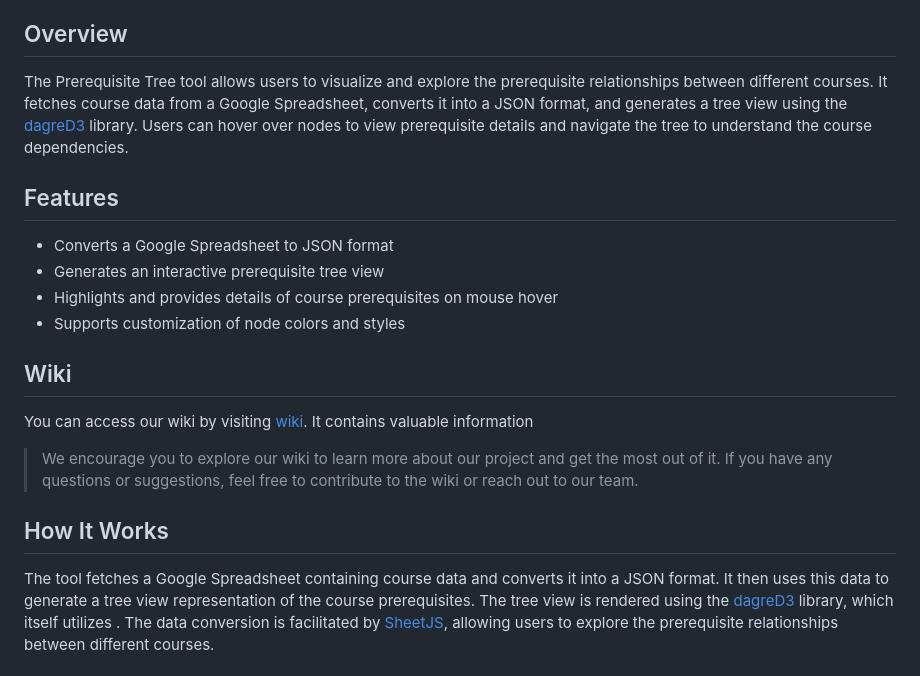
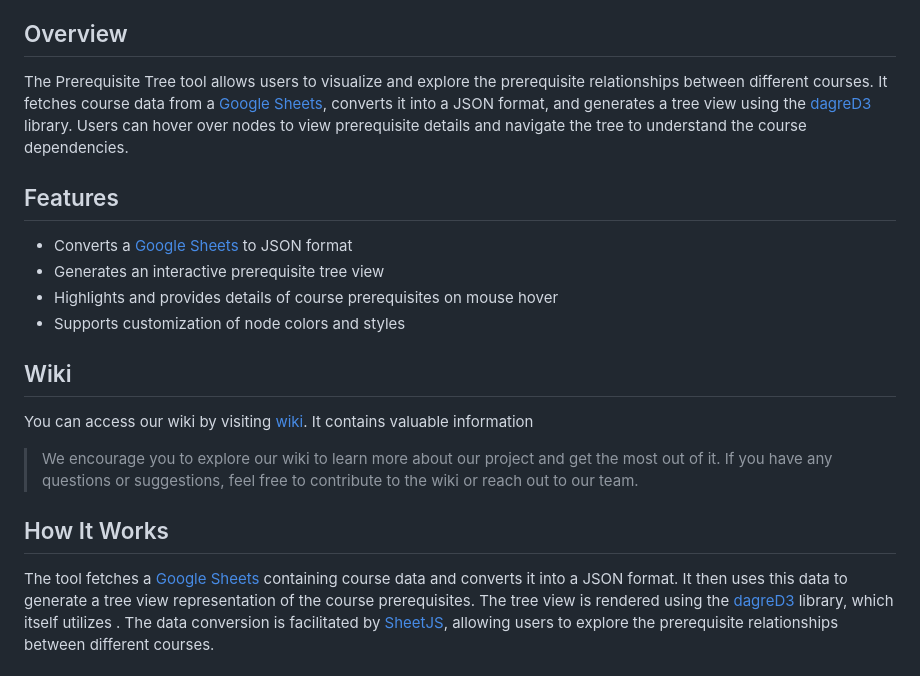
Before and after one commit to AppleBoiy/prerequisite-tree-dagreD3, a Markdown page: README.md, the part around one of its changes. Drawn GitHub-style.

Commit message:
update hyperlink in README

```diff
--- a/README.md
+++ b/README.md
@@ -26,13 +26,13 @@ of the course prerequisites. It utilizes the [dagreD3] library, [D3.js], and [Sh
 ## Overview
 
 The Prerequisite Tree tool allows users to visualize and explore the prerequisite relationships between different
-courses. It fetches course data from a Google Spreadsheet, converts it into a JSON format, and generates a tree view
+courses. It fetches course data from a [Google Sheets], converts it into a JSON format, and generates a tree view
 using the [dagreD3] library. Users can hover over nodes to view prerequisite details and navigate the tree to understand
 the course dependencies.
 
 ## Features
 
-- Converts a Google Spreadsheet to JSON format
+- Converts a [Google Sheets] to JSON format
 - Generates an interactive prerequisite tree view
 - Highlights and provides details of course prerequisites on mouse hover
 - Supports customization of node colors and styles
@@ -46,7 +46,7 @@ You can access our wiki by visiting [wiki](https://cmu.to/cs-prereq-notion). It
 
 ## How It Works
 
-The tool fetches a Google Spreadsheet containing course data and converts it into a JSON format. It then uses this data
+The tool fetches a [Google Sheets] containing course data and converts it into a JSON format. It then uses this data
 to generate a tree view representation of the course prerequisites. The tree view is rendered using the [dagreD3]
 library, which itself utilizes . The data conversion is facilitated by [SheetJS], allowing users to explore the
 prerequisite relationships between different courses.
```
Also changed, not shown: other parts of README.md (+6 -2 lines).
